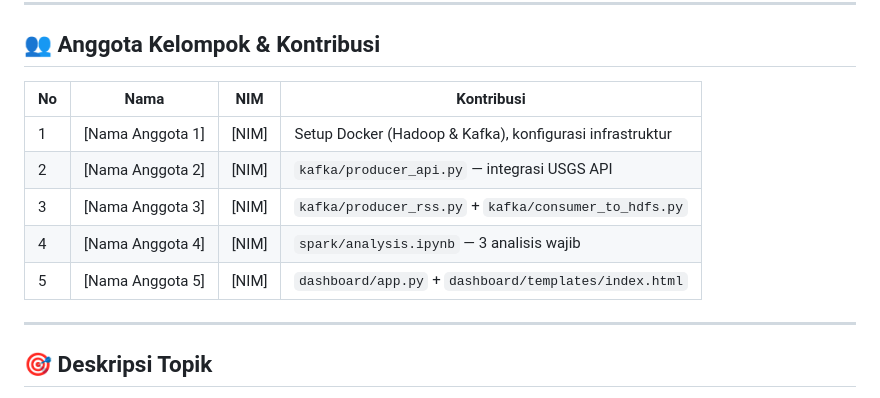
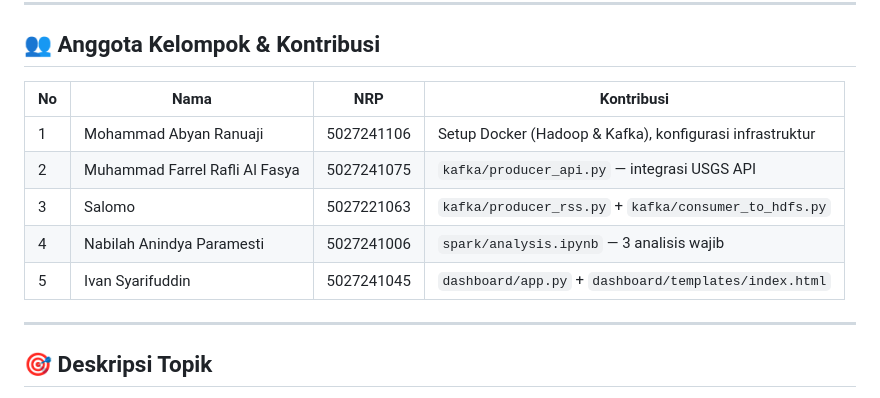
Before and after one commit to farelrafli/gemparadar-ets-bigdata, a Markdown page: README.md, the part around the change. GitHub-like rendering.

```diff
--- a/README.md
+++ b/README.md
@@ -8,13 +8,13 @@
 
 ## 👥 Anggota Kelompok & Kontribusi
 
-| No | Nama | NIM | Kontribusi |
+| No | Nama | NRP | Kontribusi |
 |----|------|-----|------------|
-| 1 | [Nama Anggota 1] | [NIM] | Setup Docker (Hadoop & Kafka), konfigurasi infrastruktur |
-| 2 | [Nama Anggota 2] | [NIM] | `kafka/producer_api.py` — integrasi USGS API |
-| 3 | [Nama Anggota 3] | [NIM] | `kafka/producer_rss.py` + `kafka/consumer_to_hdfs.py` |
-| 4 | [Nama Anggota 4] | [NIM] | `spark/analysis.ipynb` — 3 analisis wajib |
-| 5 | [Nama Anggota 5] | [NIM] | `dashboard/app.py` + `dashboard/templates/index.html` |
+| 1 | Mohammad Abyan Ranuaji | 5027241106 | Setup Docker (Hadoop & Kafka), konfigurasi infrastruktur |
+| 2 | Muhammad Farrel Rafli Al Fasya | 5027241075 | `kafka/producer_api.py` — integrasi USGS API |
+| 3 | Salomo | 5027221063 | `kafka/producer_rss.py` + `kafka/consumer_to_hdfs.py` |
+| 4 | Nabilah Anindya Paramesti | 5027241006 | `spark/analysis.ipynb` — 3 analisis wajib |
+| 5 | Ivan Syarifuddin | 5027241045 | `dashboard/app.py` + `dashboard/templates/index.html` |
 
 ---
 
```
